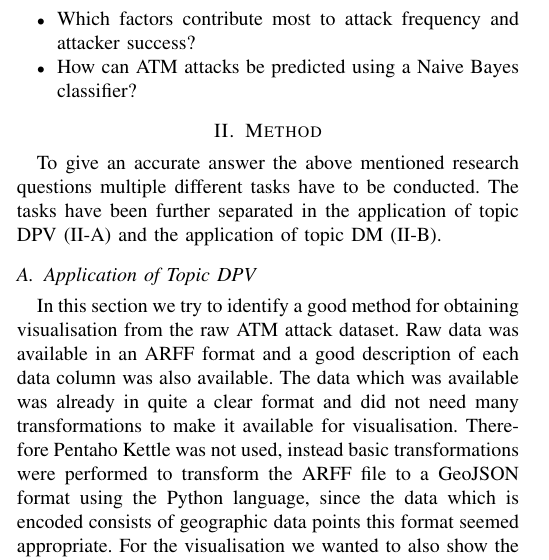
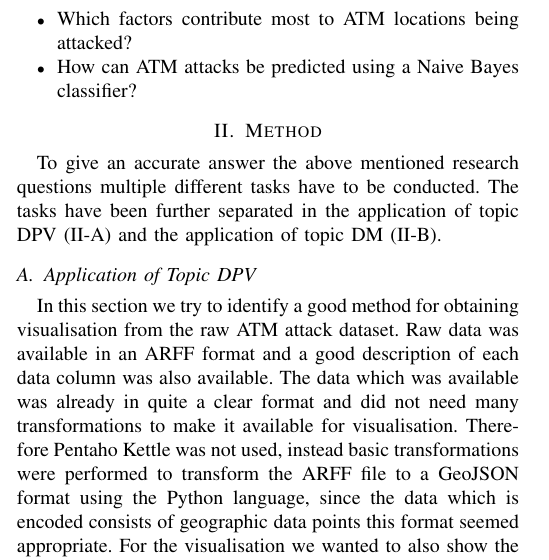
Before and after one commit to regnerus/atm-attack-data-visualisation, a LaTeX paper (report/DataScience.tex): part of one column of page 1 of 3, cut so that both start at the same text. Compiled offline with pdfLaTeX.

Commit message:
Changed research question

```diff
--- a/report/DataScience.tex
+++ b/report/DataScience.tex
@@ -417,7 +417,7 @@ This question is answered with the support of the following questions:
 
 \begin{itemize}
 \item How can factors that contribute to attack frequency and attacker success be plotted geographically?
-\item Which factors contribute most to attack frequency and attacker success?
+\item Which factors contribute most to ATM locations being attacked?
 \item How can ATM attacks be predicted using a Naive Bayes classifier?
 
 \end{itemize}
```
Also changed, not shown: report/DataScience.pdf, 2 other files.
